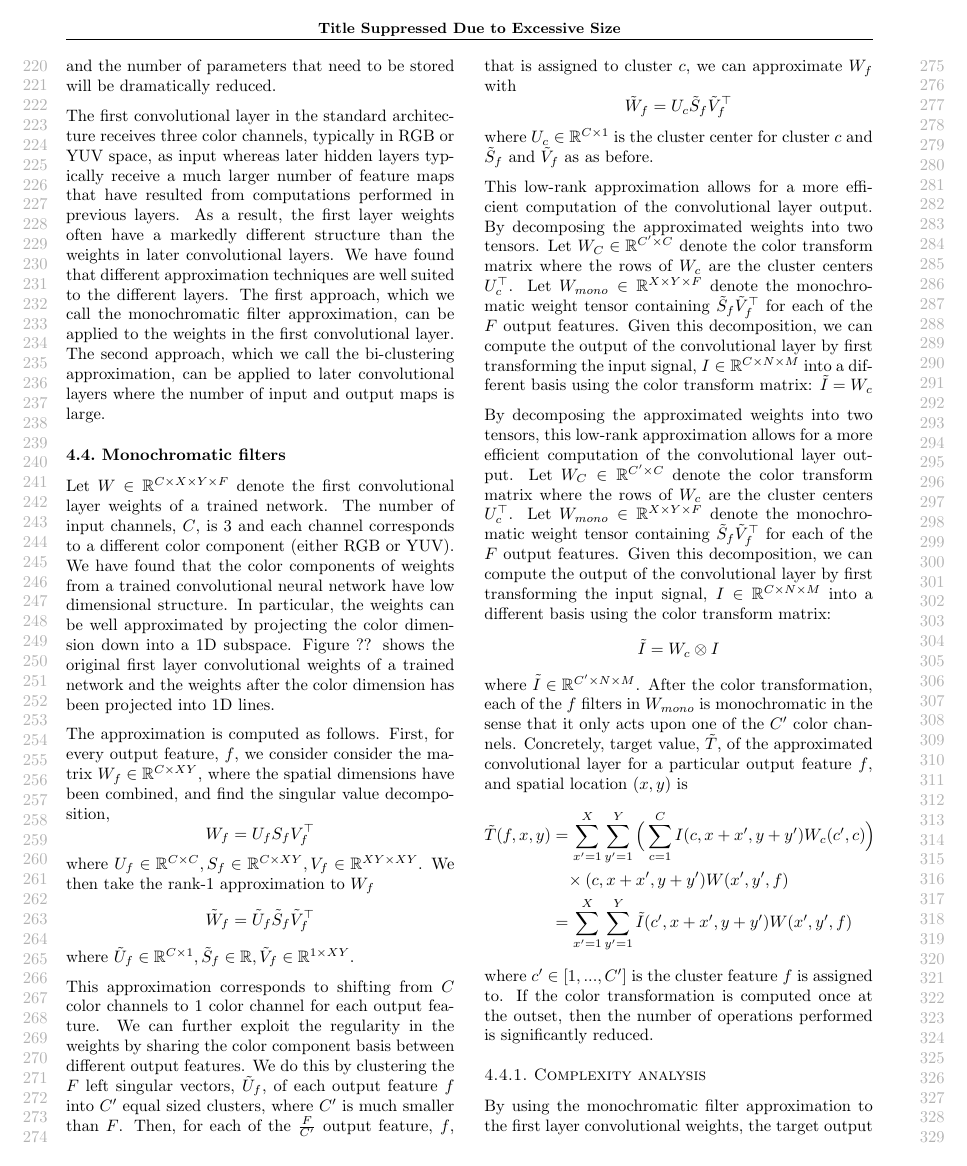
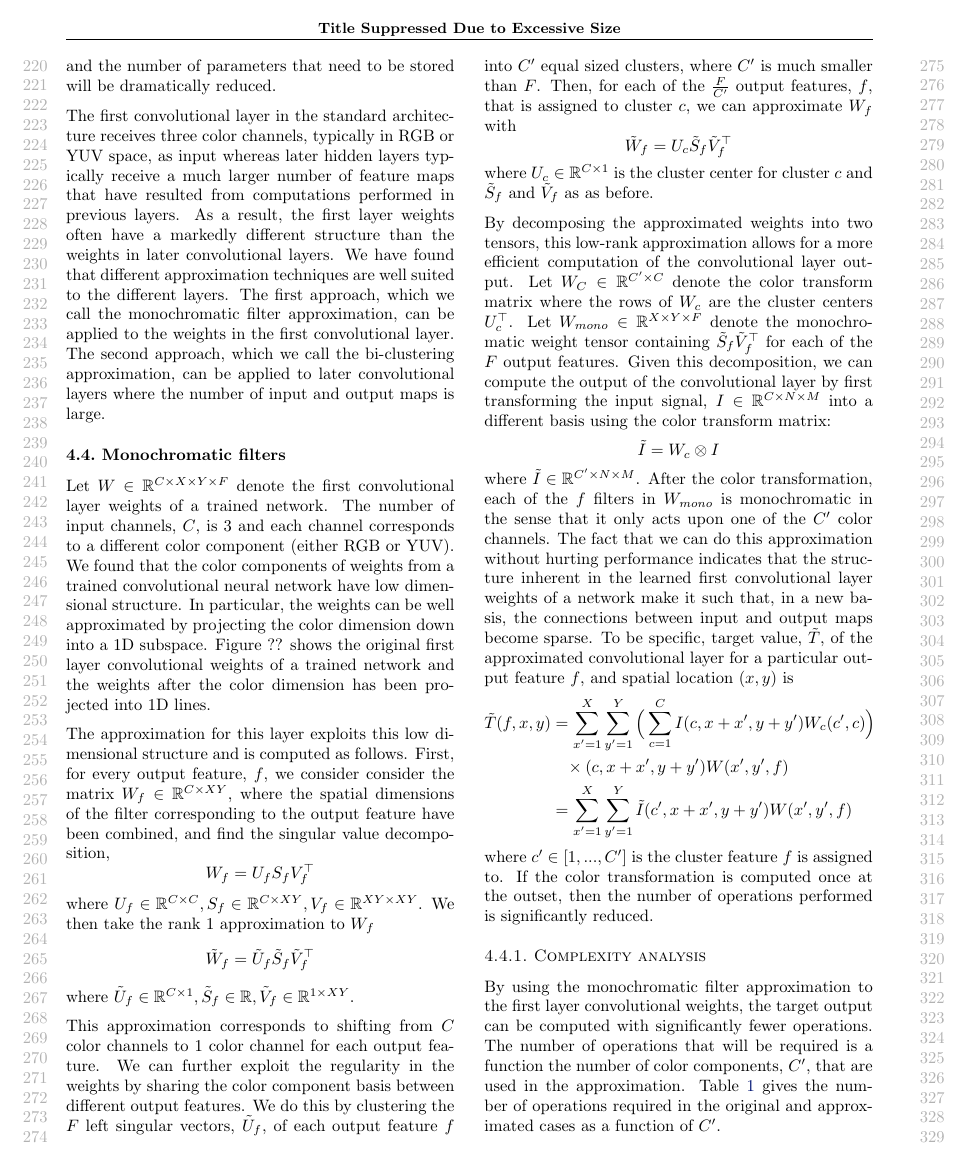
Before and after one commit to wojzaremba/morf, a LaTeX paper (expr_compress/paper/compress.tex, which reads expr_compress/paper/monochromatic.tex): page 3 of 6. Compiled offline with pdfLaTeX.

Commit message:
More writing.

```diff
--- a/expr_compress/paper/monochromatic.tex
+++ b/expr_compress/paper/monochromatic.tex
@@ -1,30 +1,28 @@
 
 \subsection{Monochromatic filters}
-Let $W \in \mathbb{R}^{C \times X \times Y \times F}$ denote the first convolutional layer weights of a trained network. The number of input channels, $C$, is 3 and each channel corresponds to a different color component (either RGB or YUV). We have found that the color components of weights from a trained convolutional neural network have low dimensional structure. In particular, the weights can be well approximated by projecting the color dimension down into a 1D subspace. Figure ?? shows the original first layer convolutional weights of a trained network and the weights after the color dimension has been projected into 1D lines.
+Let $W \in \mathbb{R}^{C \times X \times Y \times F}$ denote the first convolutional layer weights of a trained network. The number of input channels, $C$, is 3 and each channel corresponds to a different color component (either RGB or YUV). We found that the color components of weights from a trained convolutional neural network have low dimensional structure. In particular, the weights can be well approximated by projecting the color dimension down into a 1D subspace. Figure ?? shows the original first layer convolutional weights of a trained network and the weights after the color dimension has been projected into 1D lines.
 
-The approximation is computed as follows. First, for every output feature, $f$, we consider consider the matrix $W_f \in \mathbb{R}^{C \times XY }$, where the spatial dimensions have been combined, and find the singular value decomposition,
+The approximation for this layer exploits this low dimensional structure and is computed as follows. First, for every output feature, $f$, we consider consider the matrix $W_f \in \mathbb{R}^{C \times XY }$, where the spatial dimensions of the filter corresponding to the output feature have been combined, and find the singular value decomposition,
 \begin{equation*}
 	W_f = U_f S_f V_f^{\top}
 \end{equation*}
-where $U_f \in \mathbb{R}^{C \times C}, S_f \in \mathbb{R}^{C \times XY}, V_f \in \mathbb{R}^{XY \times XY}$. We then take the rank-1 approximation to $W_f$
+where $U_f \in \mathbb{R}^{C \times C}, S_f \in \mathbb{R}^{C \times XY}, V_f \in \mathbb{R}^{XY \times XY}$. We then take the rank 1 approximation to $W_f$
 \begin{equation*}
 	\tilde{W}_f = \tilde{U}_f \tilde{S}_f \tilde{V}_f^{\top}
 \end{equation*}
 where $\tilde{U}_f \in \mathbb{R}^{C \times 1}, \tilde{S}_f \in \mathbb{R}, \tilde{V}_f \in \mathbb{R}^{1 \times XY}$.
 
-This approximation corresponds to shifting from $C$ color channels to 1 color channel for each output feature. We can further exploit the regularity in the weights by sharing the color component basis between different output features. We do this by clustering the $F$ left singular vectors,  $\tilde{U}_f$, of each output feature $f$ into $C'$ equal sized clusters, where $C'$ is much smaller than $F$. Then, for each of the $\frac{F}{C'}$ output feature, $f$, that is assigned to cluster $c$, we can approximate $W_f$ with
+This approximation corresponds to shifting from $C$ color channels to 1 color channel for each output feature. We can further exploit the regularity in the weights by sharing the color component basis between different output features. We do this by clustering the $F$ left singular vectors,  $\tilde{U}_f$, of each output feature $f$ into $C'$ equal sized clusters, where $C'$ is much smaller than $F$. Then, for each of the $\frac{F}{C'}$ output features, $f$, that is assigned to cluster $c$, we can approximate $W_f$ with
 \begin{equation*}
 	\tilde{W}_f = U_c \tilde{S}_f \tilde{V}_f^{\top}
 \end{equation*}
 where $U_c \in \mathbb{R}^{C \times 1}$ is the cluster center for cluster $c$ and $\tilde{S}_f$ and $\tilde{V}_f$ as as before.
 
-This low-rank approximation allows for a more efficient computation of the convolutional layer output. By decomposing the approximated weights into two tensors. Let $W_C \in \mathbb{R}^{C' \times C}$ denote the color transform matrix where the rows of $W_c$ are the cluster centers $U_c^{\top}$. Let $W_{mono} \in \mathbb{R}^{X \times Y \times F}$ denote the monochromatic weight tensor containing $ \tilde{S}_f \tilde{V}_f^{\top}$ for each of the $F$ output features. Given this decomposition, we can compute the output of the convolutional layer by first transforming the input signal, $I \in \mathbb{R}^{C \times N \times M}$ into a different basis using the color transform matrix: $\tilde{I} = W_c $
-
 By decomposing the approximated weights into two tensors, this low-rank approximation allows for a more efficient computation of the convolutional layer output. Let $W_C \in \mathbb{R}^{C' \times C}$ denote the color transform matrix where the rows of $W_c$ are the cluster centers $U_c^{\top}$. Let $W_{mono} \in \mathbb{R}^{X \times Y \times F}$ denote the monochromatic weight tensor containing $ \tilde{S}_f \tilde{V}_f^{\top}$ for each of the $F$ output features. Given this decomposition, we can compute the output of the convolutional layer by first transforming the input signal, $I \in \mathbb{R}^{C \times N \times M}$ into a different basis using the color transform matrix:
 \begin{equation*}
 	\tilde{I} = W_c \otimes I
 \end{equation*}
-where $\tilde{I} \in \mathbb{R}^{C' \times N \times M}$. After the color transformation, each of the $f$ filters in $W_{mono}$ is monochromatic in the sense that it only acts upon one of the $C'$ color channels. Concretely, target value, $\tilde{T}$, of the approximated convolutional layer for a particular output feature $f$, and spatial location $(x, y)$ is
+where $\tilde{I} \in \mathbb{R}^{C' \times N \times M}$. After the color transformation, each of the $f$ filters in $W_{mono}$ is monochromatic in the sense that it only acts upon one of the $C'$ color channels. The fact that we can do this approximation without hurting performance indicates that the structure inherent in the learned first convolutional layer weights of a network make it such that, in a new basis, the connections between input and output maps become sparse. To be specific, target value, $\tilde{T}$, of the approximated convolutional layer for a particular output feature $f$, and spatial location $(x, y)$ is
 \begin{align*}
 	\tilde{T}(f, x, y) &= \sum_{x' = 1}^{X} \sum_{y' = 1}^{Y} \Big(\sum_{c = 1}^{C} I(c, x + x', y + y') W_c(c', c) \Big) \\
 			&\hspace{3mm} \times (c, x + x', y + y') W(x', y', f) \\
```
Also changed, not shown: expr_compress/paper/biclustering.tex (+5 -5 lines), expr_compress/paper/monochromatic.tex (3 more changed lines), 3 other files.
